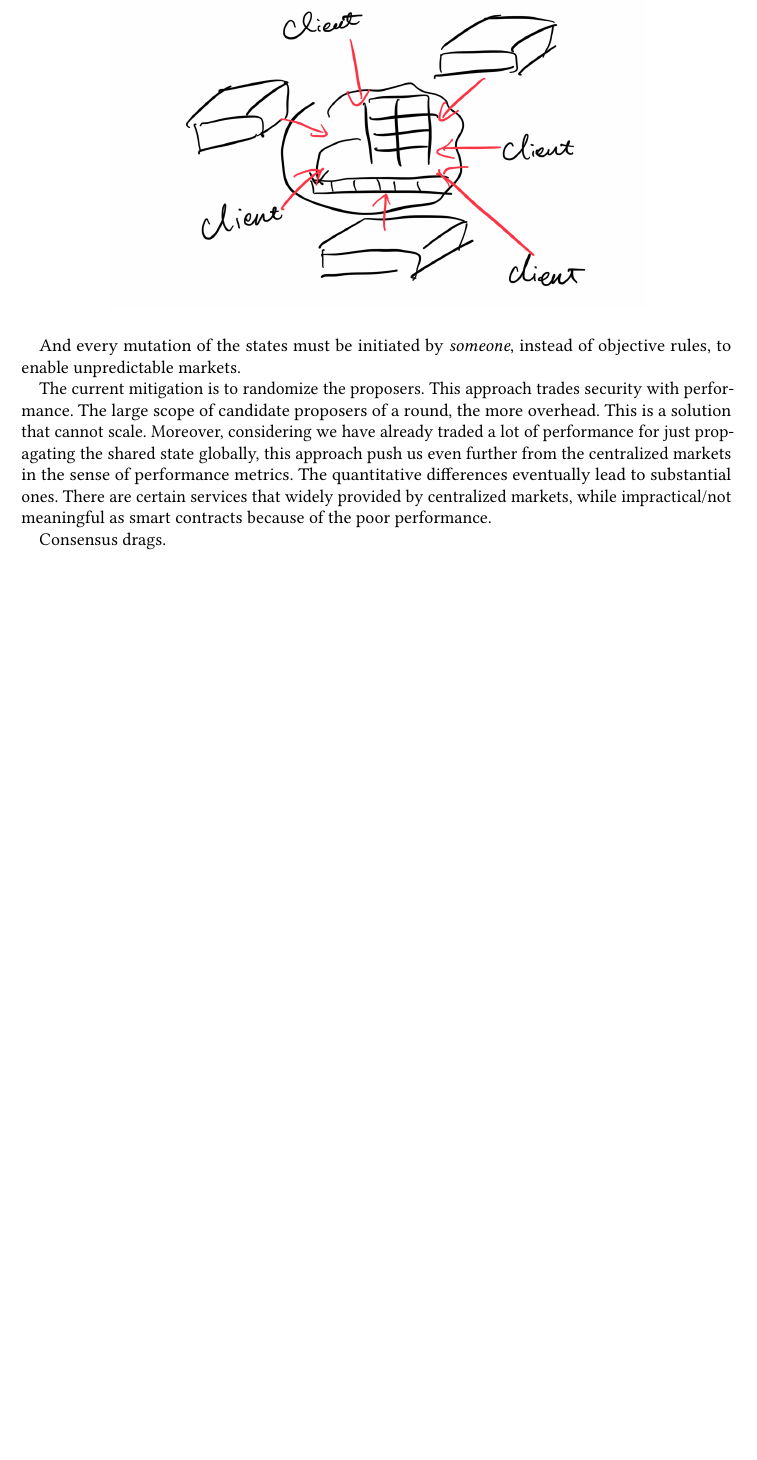
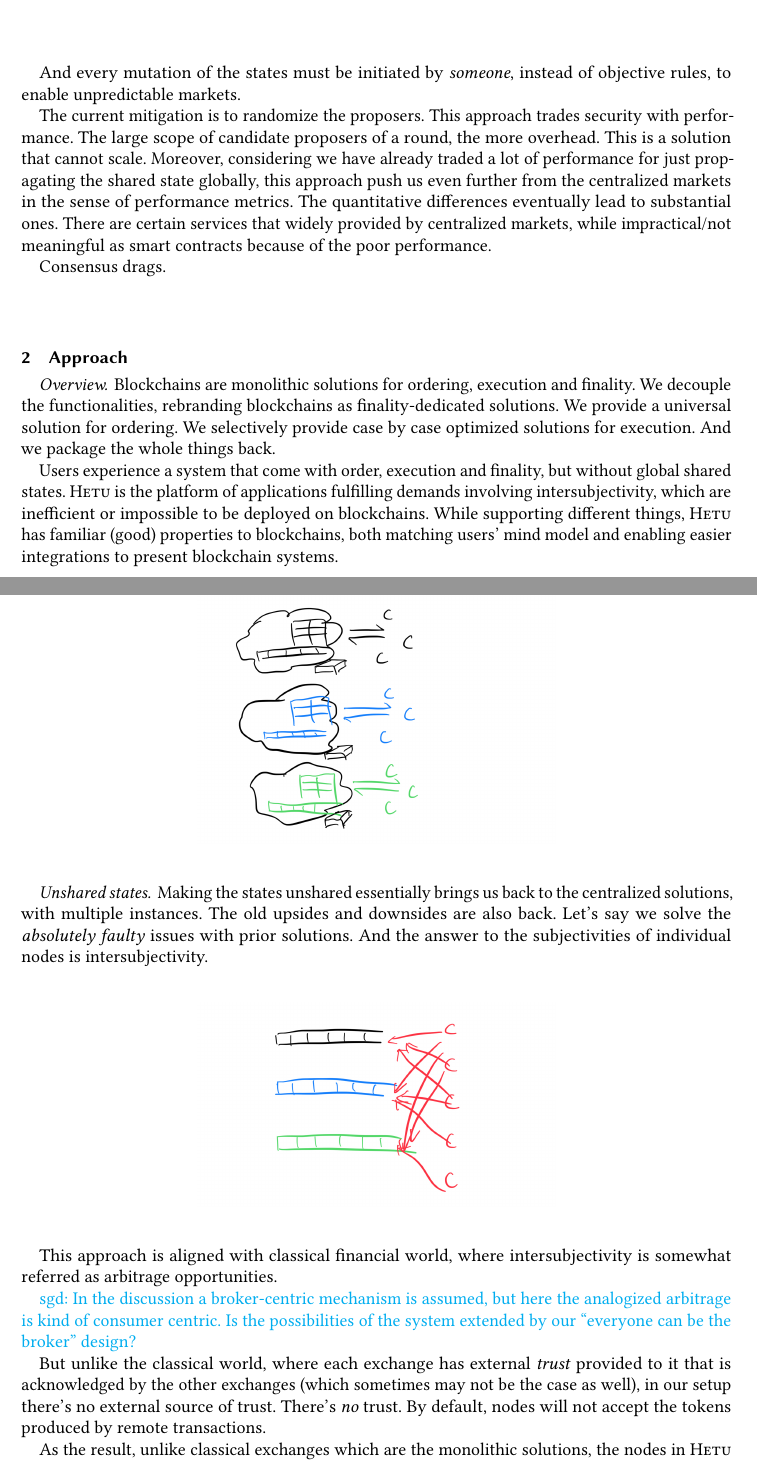
Before and after one commit to hetu-project/hi, a LaTeX document (paper.tex, which reads sections/approach.tex): part of page 3 of 3 before the commit and two parts of pages 3 and 4 of 7 after it, the two joined at a grey line, cut so that both start at the same text, the shorter picture padded with empty space. Compiled offline with pdfLaTeX.

Commit message:
approach: Draft

```diff
--- a/paper.tex
+++ b/paper.tex
@@ -17,5 +17,9 @@
 \label{sec:motivation}
 \input{sections/motivation}
 
+\section{Approach}
+\label{sec:approach}
+\input{sections/approach}
+
 \bibliography{paper}
 \end{document}
--- /dev/null
+++ b/sections/approach.tex
@@ -0,0 +1,38 @@
+\paragraph{Overview.}
+Blockchains are monolithic solutions for ordering, execution and finality.
+We decouple the functionalities, rebranding blockchains as finality-dedicated solutions.
+We provide a universal solution for ordering.
+We selectively provide case by case optimized solutions for execution.
+And we package the whole things back.
+
+Users experience a system that come with order, execution and finality, but without global shared states.
+\sys is the platform of applications fulfilling demands involving intersubjectivity, which are inefficient or impossible to be deployed on blockchains.
+While supporting different things, \sys has familiar (good) properties to blockchains, both matching users' mind model and enabling easier integrations to present blockchain systems.
+
+\paragraph{Unshared states.}
+
+\begin{figure}[H]
+    \includegraphics[width=200pt]{graphs/IMG_0060}
+    \Description{}
+\end{figure}
+
+Making the states unshared essentially brings us back to the centralized solutions, with multiple instances.
+The old upsides and downsides are also back.
+Let's say we solve the \emph{absolutely faulty} issues with prior solutions.
+And the answer to the subjectivities of individual nodes is intersubjectivity.
+
+\begin{figure}[H]
+    \includegraphics[width=200pt]{graphs/IMG_0059}
+    \Description{}
+\end{figure}
+
+This approach is aligned with classical financial world, where intersubjectivity is somewhat referred as arbitrage opportunities.
+
+\sgd{In the discussion a broker-centric mechanism is assumed, but here the analogized arbitrage is kind of consumer centric.
+Is the possibilities of the system extended by our ``everyone can be the broker'' design?}
+
+But unlike the classical world, where each exchange has external \emph{trust} provided to it that is acknowledged by the other exchanges (which sometimes may not be the case as well), in our setup there's no external source of trust.
+There's \emph{no} trust.
+By default, nodes will not accept the tokens produced by remote transactions.
+
+As the result, unlike classical exchanges which are the monolithic solutions, the nodes in \sys cannot produce \emph{transactions} in the classical sense.
```
Also changed, not shown: sections/motivation.tex (+1 -0 lines), README.md, sections/approach.tex (55 more changed lines).
